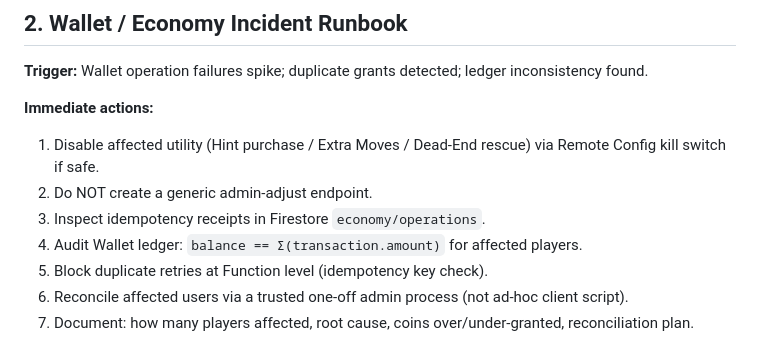
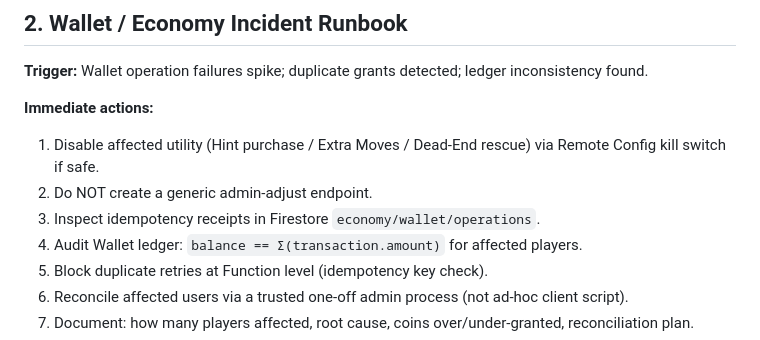
Before and after one commit to Qussai08/arabsolitaire, a Markdown page: docs/release/INCIDENT_RUNBOOKS.md, the part around the change. Drawn GitHub-style.

Commit message:
fix(firestore): align valid nested document paths

```diff
--- a/docs/release/INCIDENT_RUNBOOKS.md
+++ b/docs/release/INCIDENT_RUNBOOKS.md
@@ -29,7 +29,7 @@
 **Immediate actions:**
 1. Disable affected utility (Hint purchase / Extra Moves / Dead-End rescue) via Remote Config kill switch if safe.
 2. Do NOT create a generic admin-adjust endpoint.
-3. Inspect idempotency receipts in Firestore `economy/operations`.
+3. Inspect idempotency receipts in Firestore `economy/wallet/operations`.
 4. Audit Wallet ledger: `balance == Σ(transaction.amount)` for affected players.
 5. Block duplicate retries at Function level (idempotency key check).
 6. Reconcile affected users via a trusted one-off admin process (not ad-hoc client script).
```
